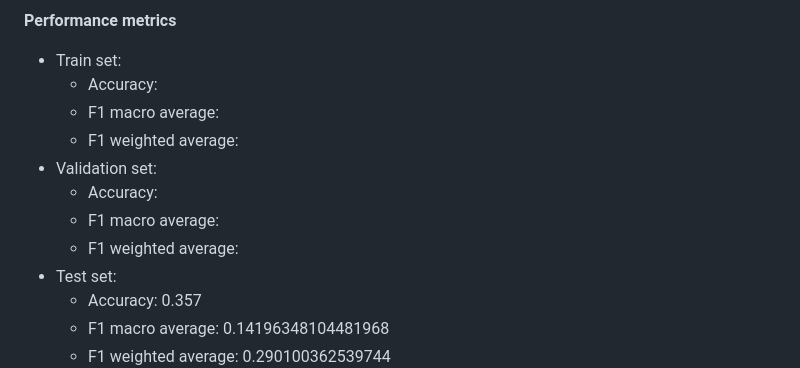
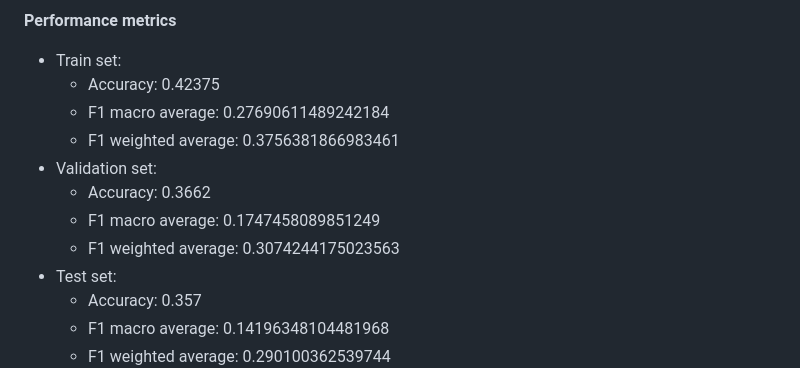
Before and after one commit to zaidmehdi/arabic-dialect-classifier, a Markdown page: docs/classifier_model.md, the part around the change. GitHub-like rendering.

Commit message:
update performance metrics

```diff
--- a/docs/classifier_model.md
+++ b/docs/classifier_model.md
@@ -57,13 +57,13 @@ We can probably achieve better results by training a model with more capacity fo
 
 **Performance metrics**
 - Train set:
-    - Accuracy:
-    - F1 macro average:
-    - F1 weighted average:
+    - Accuracy: 0.42375
+    - F1 macro average: 0.27690611489242184
+    - F1 weighted average: 0.3756381866983461
 - Validation set:
-    - Accuracy:
-    - F1 macro average:
-    - F1 weighted average:
+    - Accuracy: 0.3662
+    - F1 macro average: 0.1747458089851249
+    - F1 weighted average: 0.3074244175023563
 - Test set:
     - Accuracy: 0.357
     - F1 macro average: 0.14196348104481968
```
